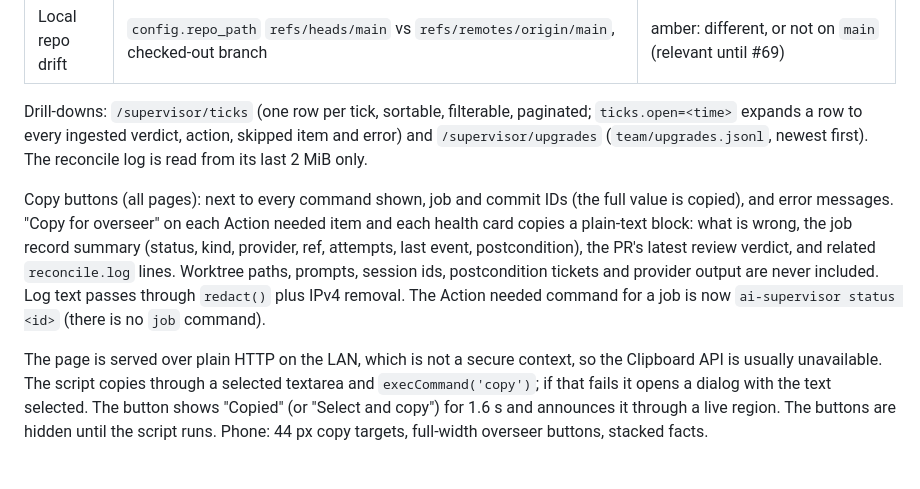
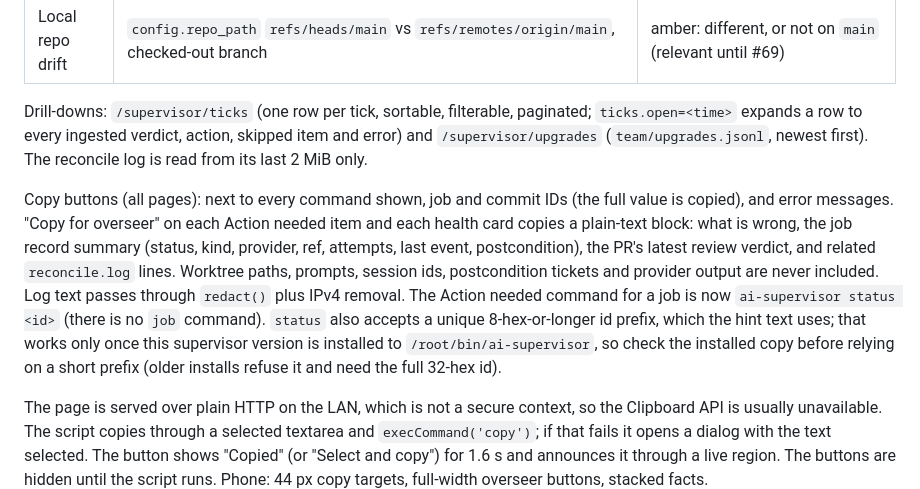
Before and after one commit to Unthred/DevTest-Infrastructure, a Markdown page: docs/dashboard.md, the part around the change. Rendered like a GitHub page; blank space fills up the shorter version.

Commit message:
Dashboard docs: note that status <prefix> needs the new supervisor installed (issue #738)

```diff
--- a/docs/dashboard.md
+++ b/docs/dashboard.md
@@ -50,7 +50,7 @@ Everything the overseer used to check by hand on Tower, on the page. Source: `su
 
 Drill-downs: `/supervisor/ticks` (one row per tick, sortable, filterable, paginated; `ticks.open=<time>` expands a row to every ingested verdict, action, skipped item and error) and `/supervisor/upgrades` (`team/upgrades.jsonl`, newest first). The reconcile log is read from its last 2 MiB only.
 
-Copy buttons (all pages): next to every command shown, job and commit IDs (the full value is copied), and error messages. "Copy for overseer" on each Action needed item and each health card copies a plain-text block: what is wrong, the job record summary (status, kind, provider, ref, attempts, last event, postcondition), the PR's latest review verdict, and related `reconcile.log` lines. Worktree paths, prompts, session ids, postcondition tickets and provider output are never included. Log text passes through `redact()` plus IPv4 removal. The Action needed command for a job is now `ai-supervisor status <id>` (there is no `job` command).
+Copy buttons (all pages): next to every command shown, job and commit IDs (the full value is copied), and error messages. "Copy for overseer" on each Action needed item and each health card copies a plain-text block: what is wrong, the job record summary (status, kind, provider, ref, attempts, last event, postcondition), the PR's latest review verdict, and related `reconcile.log` lines. Worktree paths, prompts, session ids, postcondition tickets and provider output are never included. Log text passes through `redact()` plus IPv4 removal. The Action needed command for a job is now `ai-supervisor status <id>` (there is no `job` command). `status` also accepts a unique 8-hex-or-longer id prefix, which the hint text uses; that works only once this supervisor version is installed to `/root/bin/ai-supervisor`, so check the installed copy before relying on a short prefix (older installs refuse it and need the full 32-hex id).
 
 The page is served over plain HTTP on the LAN, which is not a secure context, so the Clipboard API is usually unavailable. The script copies through a selected textarea and `execCommand('copy')`; if that fails it opens a dialog with the text selected. The button shows "Copied" (or "Select and copy") for 1.6 s and announces it through a live region. The buttons are hidden until the script runs. Phone: 44 px copy targets, full-width overseer buttons, stacked facts.
 
```
